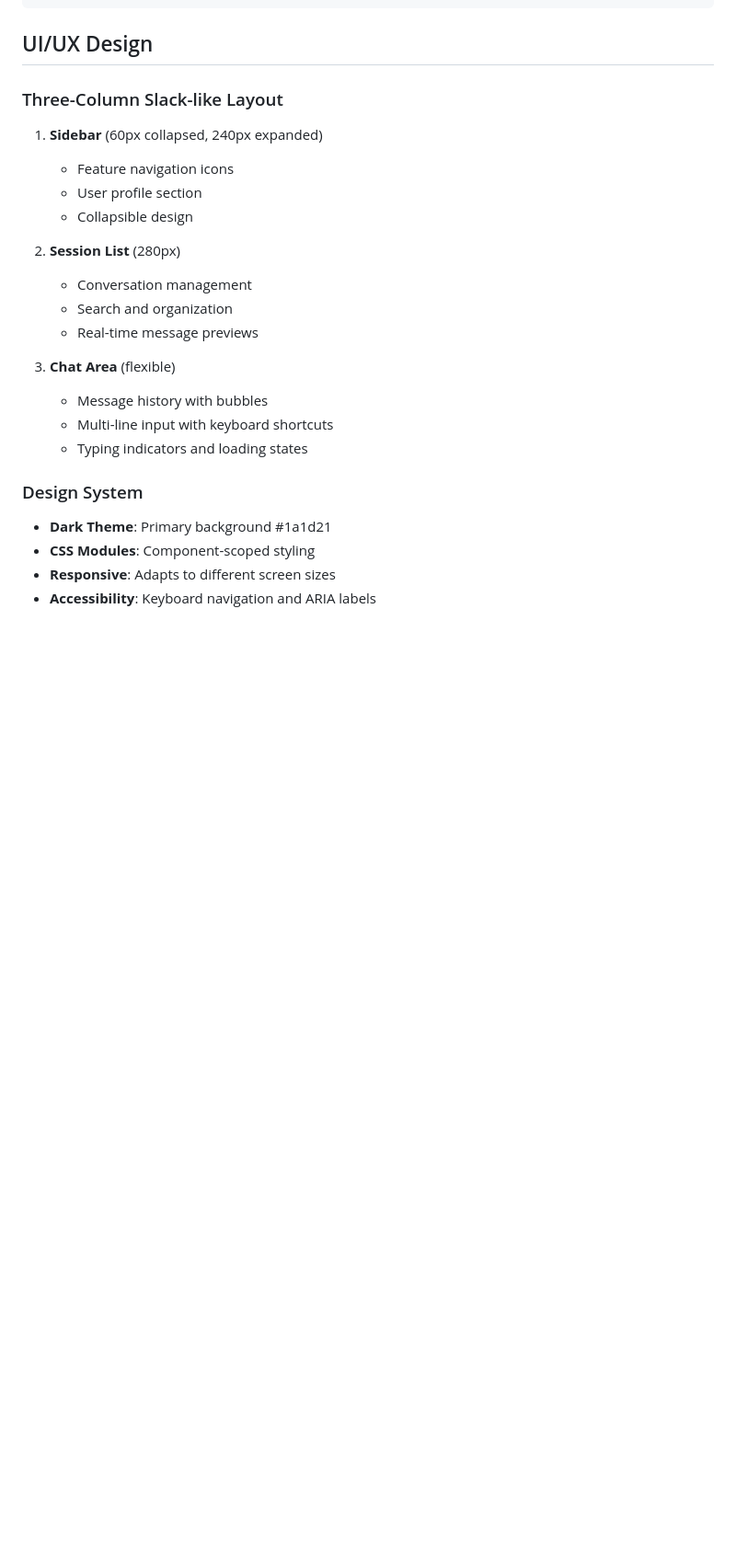
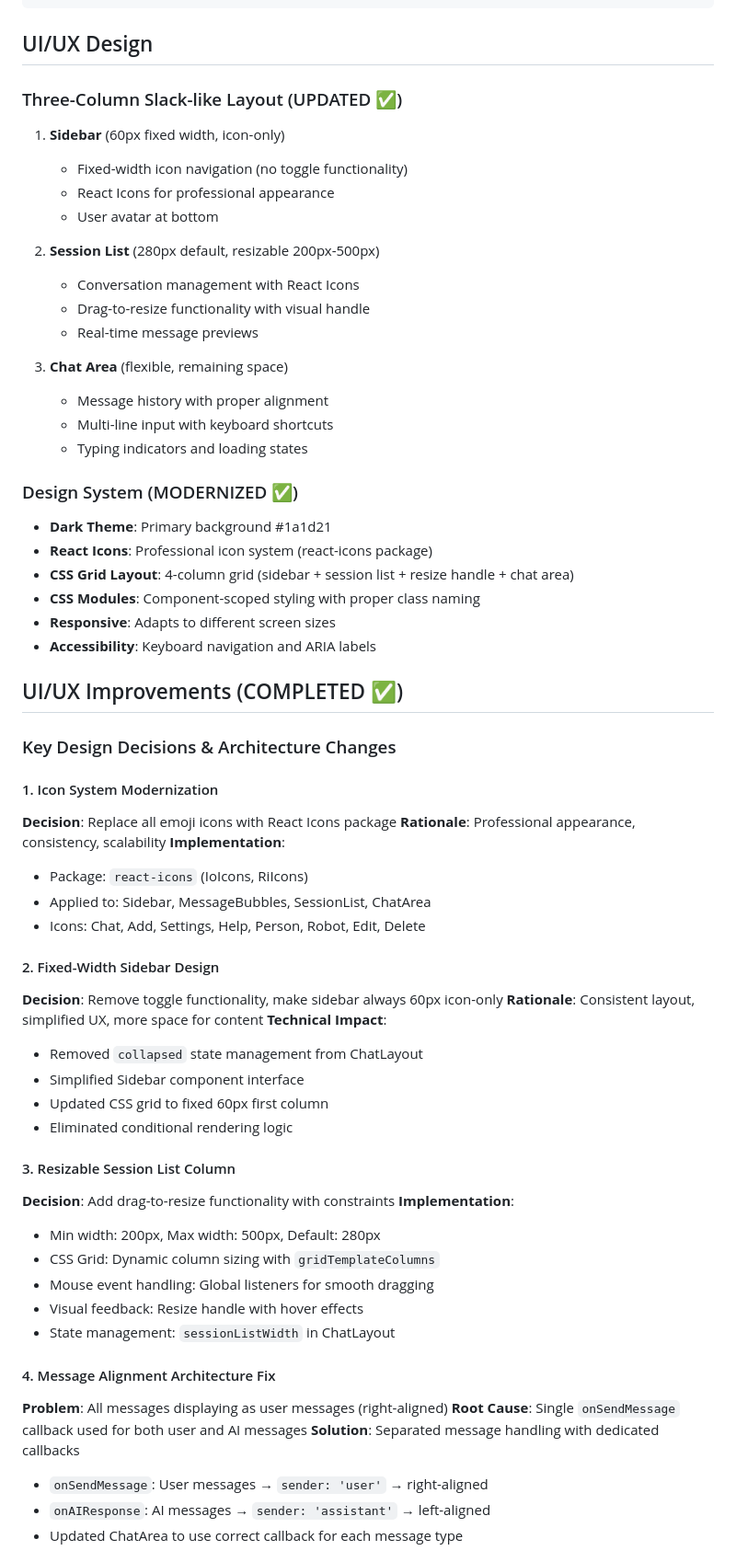
Before and after one commit to DamonDeng/SampleStrands, a Markdown page: GenDev.md, the part around the change printed below. Shown: that part at 92% size. GitHub-like rendering; blank space fills up the shorter version.

```diff
--- a/GenDev.md
+++ b/GenDev.md
@@ -96,24 +96,65 @@ npm run dist:win         # Windows installer
 
 ## UI/UX Design
 
-### Three-Column Slack-like Layout
-1. **Sidebar** (60px collapsed, 240px expanded)
-   - Feature navigation icons
-   - User profile section
-   - Collapsible design
+### Three-Column Slack-like Layout (UPDATED ✅)
+1. **Sidebar** (60px fixed width, icon-only)
+   - Fixed-width icon navigation (no toggle functionality)
+   - React Icons for professional appearance
+   - User avatar at bottom
 
-2. **Session List** (280px)
-   - Conversation management
-   - Search and organization
+2. **Session List** (280px default, resizable 200px-500px)
+   - Conversation management with React Icons
+   - Drag-to-resize functionality with visual handle
    - Real-time message previews
 
-3. **Chat Area** (flexible)
-   - Message history with bubbles
+3. **Chat Area** (flexible, remaining space)
+   - Message history with proper alignment
    - Multi-line input with keyboard shortcuts
    - Typing indicators and loading states
 
-### Design System
+### Design System (MODERNIZED ✅)
 - **Dark Theme**: Primary background #1a1d21
-- **CSS Modules**: Component-scoped styling
+- **React Icons**: Professional icon system (react-icons package)
+- **CSS Grid Layout**: 4-column grid (sidebar + session list + resize handle + chat area)
+- **CSS Modules**: Component-scoped styling with proper class naming
 - **Responsive**: Adapts to different screen sizes
 - **Accessibility**: Keyboard navigation and ARIA labels
+
+## UI/UX Improvements (COMPLETED ✅)
+
+### Key Design Decisions & Architecture Changes
+
+#### 1. Icon System Modernization
+**Decision**: Replace all emoji icons with React Icons package
+**Rationale**: Professional appearance, consistency, scalability
+**Implementation**:
+- Package: `react-icons` (IoIcons, RiIcons)
+- Applied to: Sidebar, MessageBubbles, SessionList, ChatArea
+- Icons: Chat, Add, Settings, Help, Person, Robot, Edit, Delete
+
+#### 2. Fixed-Width Sidebar Design
+**Decision**: Remove toggle functionality, make sidebar always 60px icon-only
+**Rationale**: Consistent layout, simplified UX, more space for content
+**Technical Impact**:
+- Removed `collapsed` state management from ChatLayout
+- Simplified Sidebar component interface
+- Updated CSS grid to fixed 60px first column
+- Eliminated conditional rendering logic
+
+#### 3. Resizable Session List Column
+**Decision**: Add drag-to-resize functionality with constraints
+**Implementation**:
+- Min width: 200px, Max width: 500px, Default: 280px
+- CSS Grid: Dynamic column sizing with `gridTemplateColumns`
+- Mouse event handling: Global listeners for smooth dragging
+- Visual feedback: Resize handle with hover effects
+- State management: `sessionListWidth` in ChatLayout
+
+#### 4. Message Alignment Architecture Fix
+**Problem**: All messages displaying as user messages (right-aligned)
+**Root Cause**: Single `onSendMessage` callback used for both user and AI messages
+**Solution**: Separated message handling with dedicated callbacks
+- `onSendMessage`: User messages → `sender: 'user'` → right-aligned
+- `onAIResponse`: AI messages → `sender: 'assistant'` → left-aligned
+- Updated ChatArea to use correct callback for each message type
+
```
Also changed, not shown: other parts of GenDev.md (+65 -2 lines).
